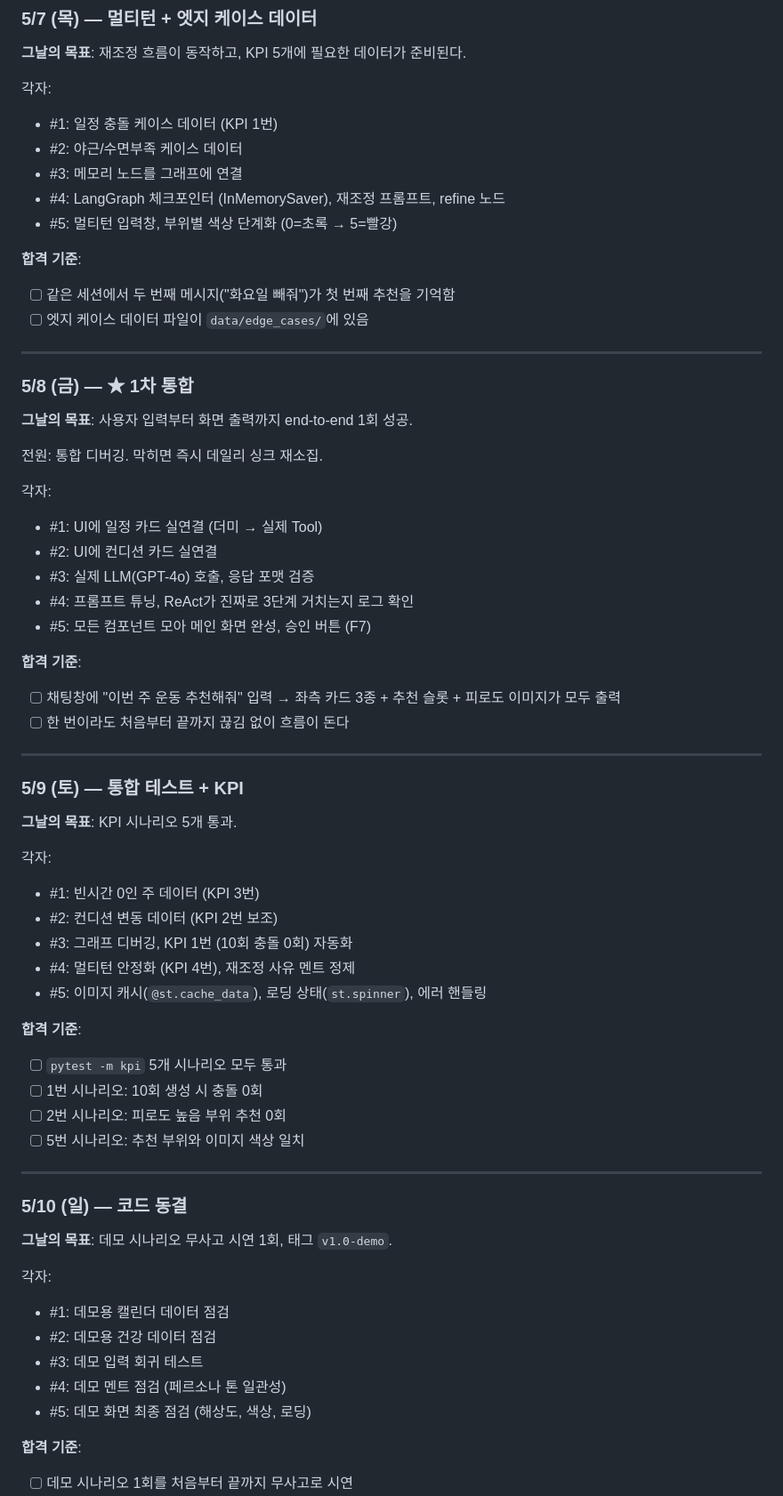
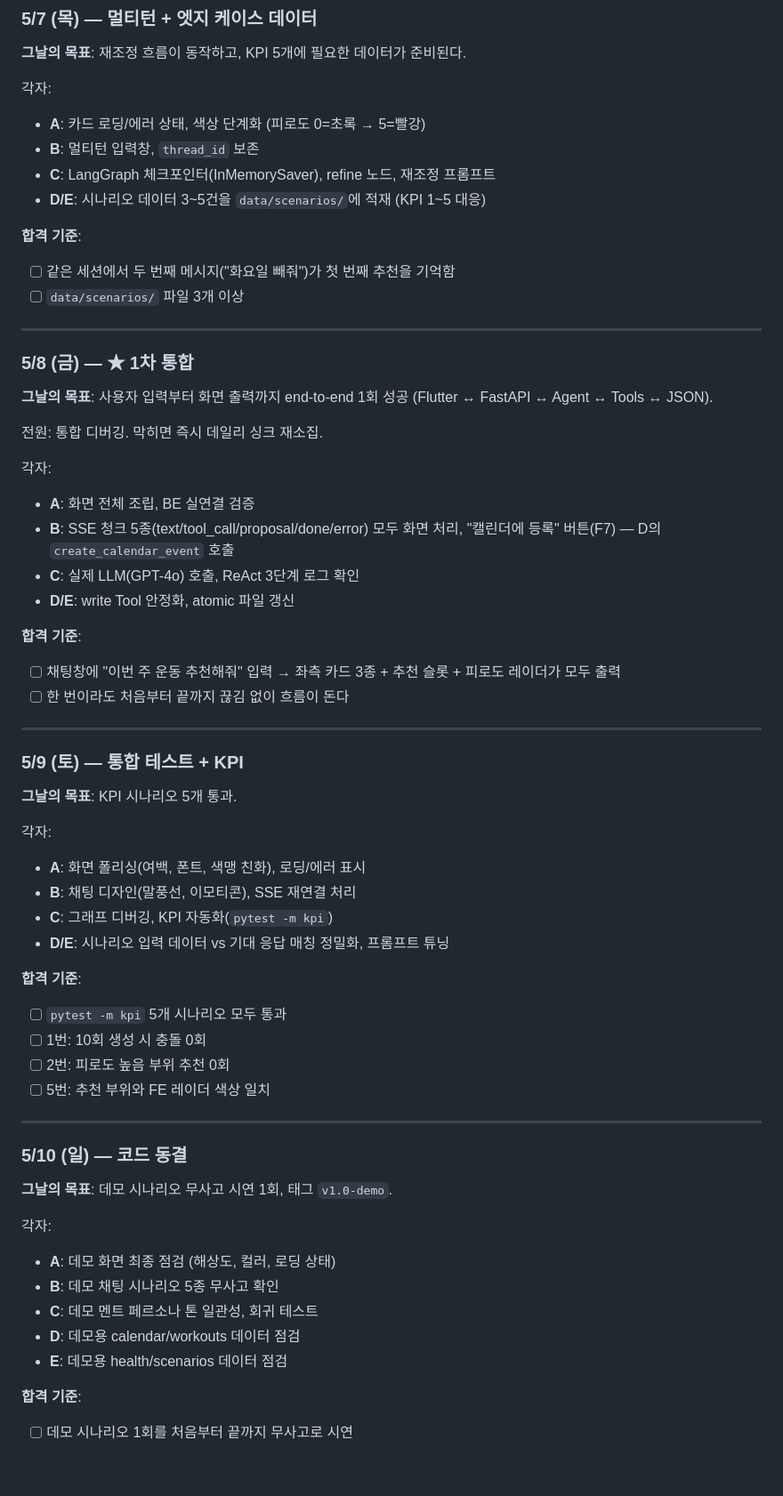
Before and after one commit to asm-17th-ai43/exercise-planning, a Markdown page: dev_plan.md, the part around one of its changes. Shown at 89% size. GitHub-like rendering; blank space fills up the shorter version.

```diff
--- a/dev_plan.md
+++ b/dev_plan.md
@@ -137,33 +143,31 @@ render_fatigue(state) -> bytes
 **그날의 목표**: 재조정 흐름이 동작하고, KPI 5개에 필요한 데이터가 준비된다.
 
 각자:
-- #1: 일정 충돌 케이스 데이터 (KPI 1번)
-- #2: 야근/수면부족 케이스 데이터
-- #3: 메모리 노드를 그래프에 연결
-- #4: LangGraph 체크포인터 (InMemorySaver), 재조정 프롬프트, refine 노드
-- #5: 멀티턴 입력창, 부위별 색상 단계화 (0=초록 → 5=빨강)
+- **A**: 카드 로딩/에러 상태, 색상 단계화 (피로도 0=초록 → 5=빨강)
+- **B**: 멀티턴 입력창, `thread_id` 보존
+- **C**: LangGraph 체크포인터(InMemorySaver), refine 노드, 재조정 프롬프트
+- **D/E**: 시나리오 데이터 3~5건을 `data/scenarios/`에 적재 (KPI 1~5 대응)
 
 **합격 기준**:
 - [ ] 같은 세션에서 두 번째 메시지("화요일 빼줘")가 첫 번째 추천을 기억함
-- [ ] 엣지 케이스 데이터 파일이 `data/edge_cases/`에 있음
+- [ ] `data/scenarios/` 파일 3개 이상
 
 ---
 
 ### 5/8 (금) — ★ 1차 통합
 
-**그날의 목표**: 사용자 입력부터 화면 출력까지 end-to-end 1회 성공.
+**그날의 목표**: 사용자 입력부터 화면 출력까지 end-to-end 1회 성공 (Flutter ↔ FastAPI ↔ Agent ↔ Tools ↔ JSON).
 
 전원: 통합 디버깅. 막히면 즉시 데일리 싱크 재소집.
 
 각자:
-- #1: UI에 일정 카드 실연결 (더미 → 실제 Tool)
-- #2: UI에 컨디션 카드 실연결
-- #3: 실제 LLM(GPT-4o) 호출, 응답 포맷 검증
-- #4: 프롬프트 튜닝, ReAct가 진짜로 3단계 거치는지 로그 확인
-- #5: 모든 컴포넌트 모아 메인 화면 완성, 승인 버튼 (F7)
+- **A**: 화면 전체 조립, BE 실연결 검증
+- **B**: SSE 청크 5종(text/tool_call/proposal/done/error) 모두 화면 처리, "캘린더에 등록" 버튼(F7) — D의 `create_calendar_event` 호출
+- **C**: 실제 LLM(GPT-4o) 호출, ReAct 3단계 로그 확인
+- **D/E**: write Tool 안정화, atomic 파일 갱신
 
 **합격 기준**:
-- [ ] 채팅창에 "이번 주 운동 추천해줘" 입력 → 좌측 카드 3종 + 추천 슬롯 + 피로도 이미지가 모두 출력
+- [ ] 채팅창에 "이번 주 운동 추천해줘" 입력 → 좌측 카드 3종 + 추천 슬롯 + 피로도 레이더가 모두 출력
 - [ ] 한 번이라도 처음부터 끝까지 끊김 없이 흐름이 돈다
 
 ---
@@ -173,17 +177,16 @@ render_fatigue(state) -> bytes
 **그날의 목표**: KPI 시나리오 5개 통과.
 
 각자:
-- #1: 빈시간 0인 주 데이터 (KPI 3번)
-- #2: 컨디션 변동 데이터 (KPI 2번 보조)
-- #3: 그래프 디버깅, KPI 1번 (10회 충돌 0회) 자동화
-- #4: 멀티턴 안정화 (KPI 4번), 재조정 사유 멘트 정제
-- #5: 이미지 캐시(`@st.cache_data`), 로딩 상태(`st.spinner`), 에러 핸들링
+- **A**: 화면 폴리싱(여백, 폰트, 색맹 친화), 로딩/에러 표시
+- **B**: 채팅 디자인(말풍선, 이모티콘), SSE 재연결 처리
+- **C**: 그래프 디버깅, KPI 자동화(`pytest -m kpi`)
+- **D/E**: 시나리오 입력 데이터 vs 기대 응답 매칭 정밀화, 프롬프트 튜닝
 
 **합격 기준**:
 - [ ] `pytest -m kpi` 5개 시나리오 모두 통과
-- [ ] 1번 시나리오: 10회 생성 시 충돌 0회
-- [ ] 2번 시나리오: 피로도 높음 부위 추천 0회
-- [ ] 5번 시나리오: 추천 부위와 이미지 색상 일치
+- [ ] 1번: 10회 생성 시 충돌 0회
+- [ ] 2번: 피로도 높음 부위 추천 0회
+- [ ] 5번: 추천 부위와 FE 레이더 색상 일치
 
 ---
 
@@ -192,11 +195,11 @@ render_fatigue(state) -> bytes
 **그날의 목표**: 데모 시나리오 무사고 시연 1회, 태그 `v1.0-demo`.
 
 각자:
-- #1: 데모용 캘린더 데이터 점검
-- #2: 데모용 건강 데이터 점검
-- #3: 데모 입력 회귀 테스트
-- #4: 데모 멘트 점검 (페르소나 톤 일관성)
-- #5: 데모 화면 최종 점검 (해상도, 색상, 로딩)
+- **A**: 데모 화면 최종 점검 (해상도, 컬러, 로딩 상태)
+- **B**: 데모 채팅 시나리오 5종 무사고 확인
+- **C**: 데모 멘트 페르소나 톤 일관성, 회귀 테스트
+- **D**: 데모용 calendar/workouts 데이터 점검
+- **E**: 데모용 health/scenarios 데이터 점검
 
 **합격 기준**:
 - [ ] 데모 시나리오 1회를 처음부터 끝까지 무사고로 시연
```
Also changed, not shown: other parts of dev_plan.md (+73 -70 lines).
